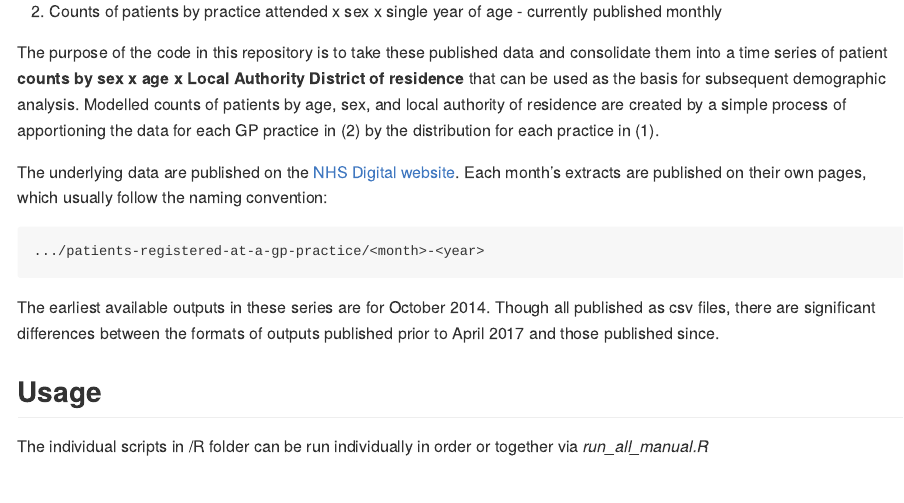
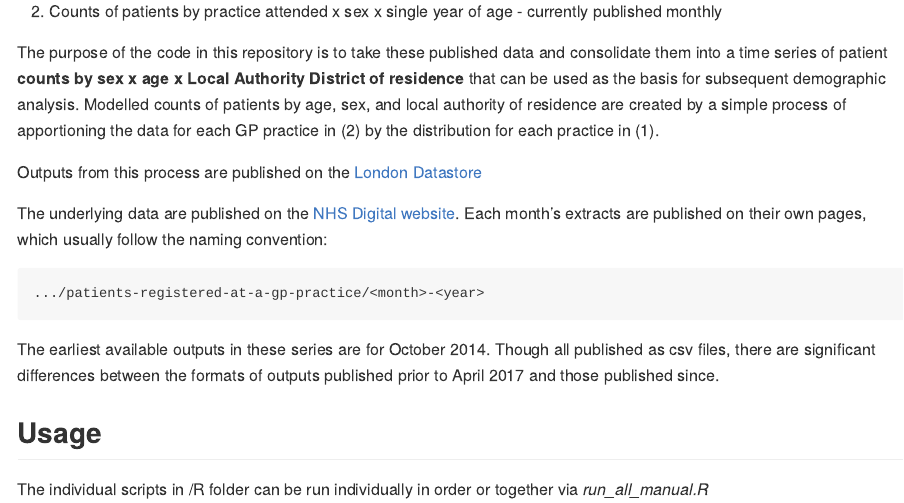
Before and after one commit to Greater-London-Authority/process-published-nhs-data, an R Markdown document (README.Rmd): the page in a window 1100 px wide, from 310 px down. The pictures show the output file README.md that the author committed with the source, drawn offline in the style of GitHub.

Commit message:
add link to published outputs on the Datastore

````diff
--- a/README.Rmd
+++ b/README.Rmd
@@ -27,6 +27,8 @@ In recent years, NHS Digital has regularly published data about the numbers of p
 2. Counts of patients by practice attended x sex x single year of age - currently published monthly
 
 The purpose of the code in this repository is to take these published data and consolidate them into a time series of patient **counts by sex x age x Local Authority District of residence** that can be used as the basis for subsequent demographic analysis. Modelled counts of patients by age, sex, and local authority of residence are created by a simple process of apportioning the data for each GP practice in (2) by the distribution for each practice in (1).
+
+Outputs from this process are published on the [London Datastore](https://data.london.gov.uk/dataset/patients-registered-at-a-gp-practice)
 
 The underlying data are published on the [NHS Digital website](https://digital.nhs.uk/data-and-information/publications/statistical/patients-registered-at-a-gp-practice). Each month's extracts are published on their own pages, which usually follow the naming convention:
 ```
````
Also changed, not shown: README.md.
